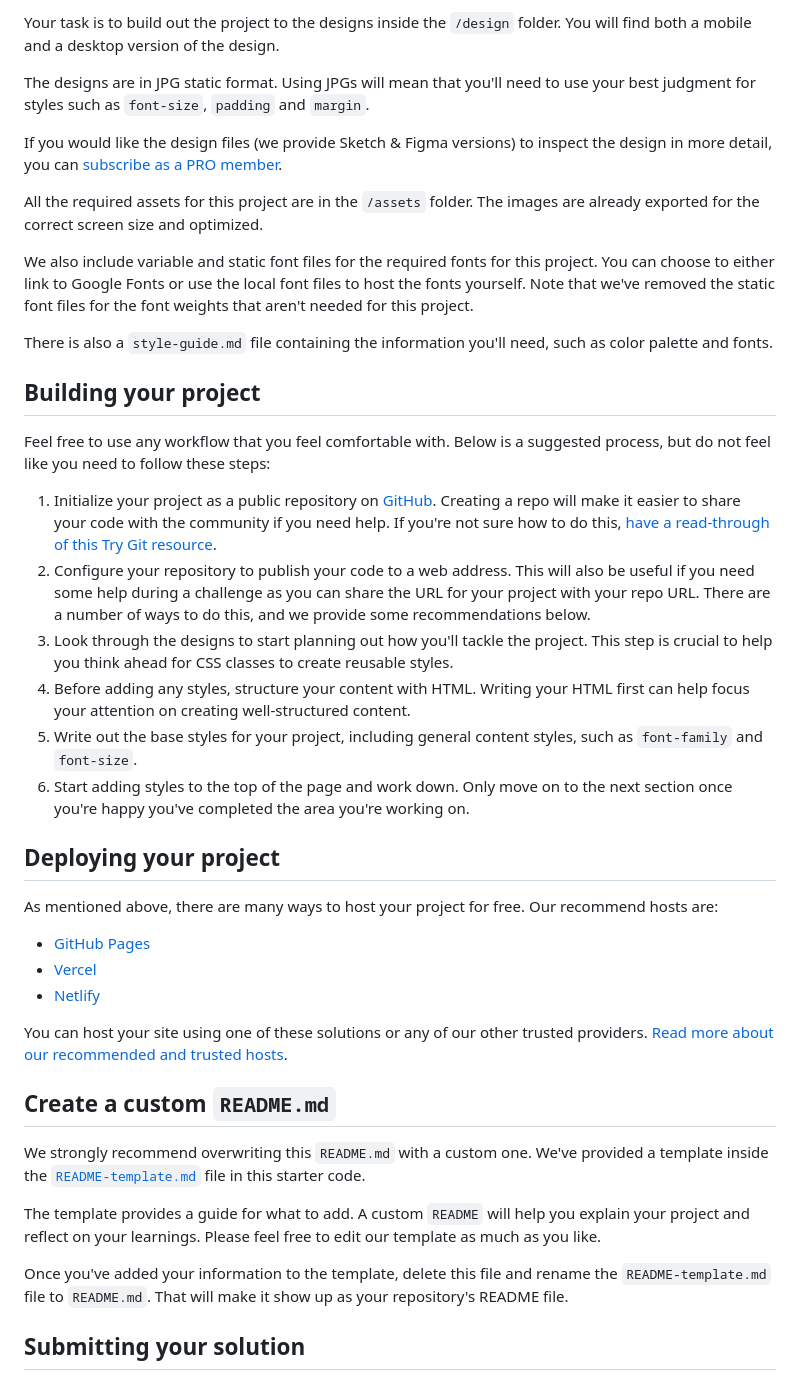
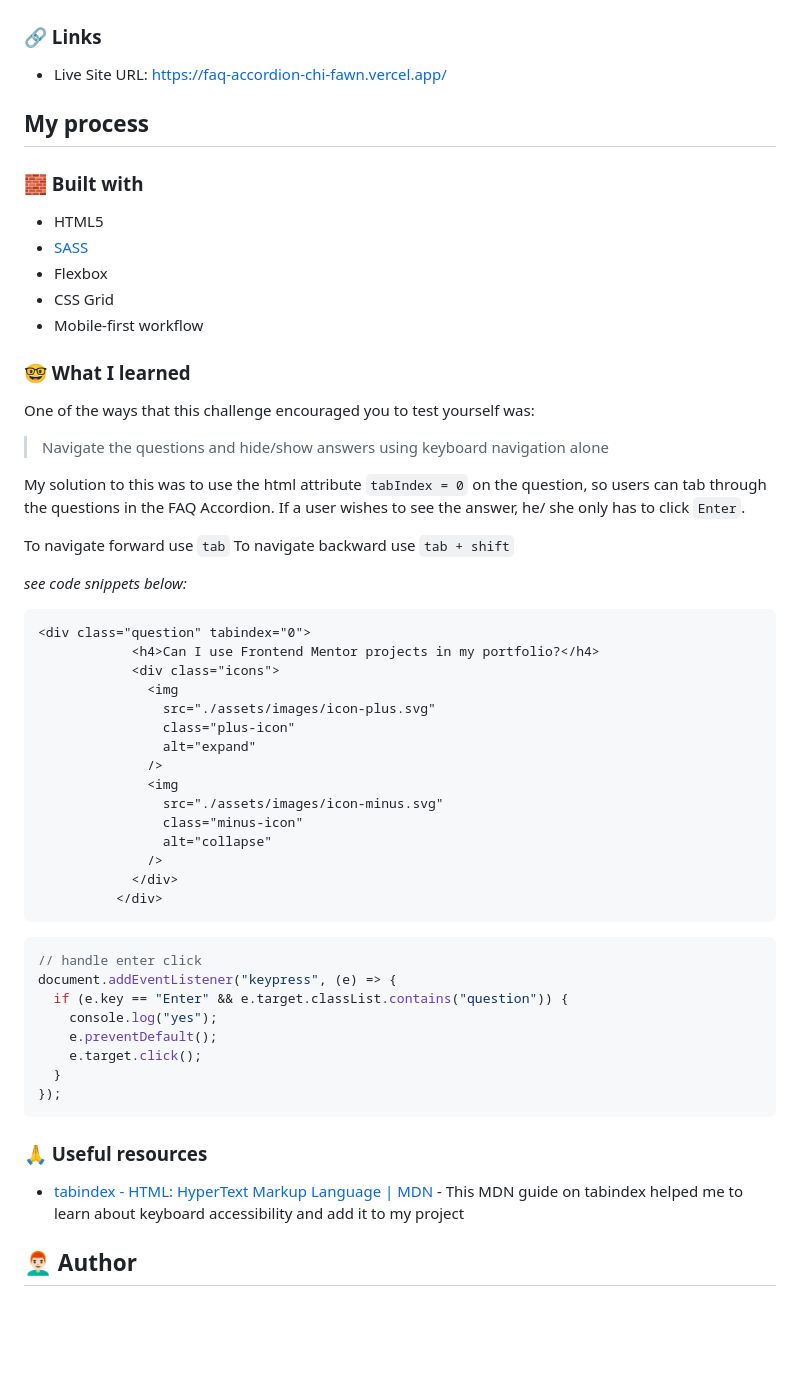
Before and after one commit to UnionPAC/faq-accordion, a Markdown page: README.md, the part around one of its changes. Rendered like a GitHub page; blank space fills up the shorter version.

````diff
--- a/README.md
+++ b/README.md
@@ -29,44 +33,65 @@ Want some support on the challenge? [Join our community](https://www.frontendmen
 
-Your task is to build out the project to the designs inside the `/design` folder. You will find both a mobile and a desktop version of the design.
 
-The designs are in JPG static format. Using JPGs will mean that you'll need to use your best judgment for styles such as `font-size`, `padding` and `margin`.
+### 🔗 Links
 
-If you would like the design files (we provide Sketch & Figma versions) to inspect the design in more detail, you can [subscribe as a PRO member](https://www.frontendmentor.io/pro).
+- Live Site URL: https://faq-accordion-chi-fawn.vercel.app/
 
-All the required assets for this project are in the `/assets` folder. The images are already exported for the correct screen size and optimized.
+## My process
 
-We also include variable and static font files for the required fonts for this project. You can choose to either link to Google Fonts or use the local font files to host the fonts yourself. Note that we've removed the static font files for the font weights that aren't needed for this project.
+### 🧱 Built with
 
-There is also a `style-guide.md` file containing the information you'll need, such as color palette and fonts.
+- HTML5
+- [SASS](https://sass-lang.com/)
+- Flexbox
+- CSS Grid
+- Mobile-first workflow
 
-## Building your project
+### 🤓 What I learned
 
-Feel free to use any workflow that you feel comfortable with. Below is a suggested process, but do not feel like you need to follow these steps:
+One of the ways that this challenge encouraged you to test yourself was:
 
-1. Initialize your project as a public repository on [GitHub](https://github.com/). Creating a repo will make it easier to share your code with the community if you need help. If you're not sure how to do this, [have a read-through of this Try Git resource](https://try.github.io/).
-2. Configure your repository to publish your code to a web address. This will also be useful if you need some help during a challenge as you can share the URL for your project with your repo URL. There are a number of ways to do this, and we provide some recommendations below.
-3. Look through the designs to start planning out how you'll tackle the project. This step is crucial to help you think ahead for CSS classes to create reusable styles.
-4. Before adding any styles, structure your content with HTML. Writing your HTML first can help focus your attention on creating well-structured content.
-5. Write out the base styles for your project, including general content styles, such as `font-family` and `font-size`.
-6. Start adding styles to the top of the page and work down. Only move on to the next section once you're happy you've completed the area you're working on.
+>Navigate the questions and hide/show answers using keyboard navigation alone
 
-## Deploying your project
+My solution to this was to use the html attribute `tabIndex = 0` on the question, so users can tab through the questions in the FAQ Accordion. If a user wishes to see the answer, he/ she only has to click `Enter`.
 
-As mentioned above, there are many ways to host your project for free. Our recommend hosts are:
+To navigate forward use `tab`
+To navigate backward use `tab + shift`
 
-- [GitHub Pages](https://pages.github.com/)
-- [Vercel](https://vercel.com/)
-- [Netlify](https://www.netlify.com/)
+*see code snippets below:*
 
-You can host your site using one of these solutions or any of our other trusted providers. [Read more about our recommended and trusted hosts](https://medium.com/frontend-mentor/frontend-mentor-trusted-hosting-providers-bf000dfebe).
+```html
+<div class="question" tabindex="0">
+            <h4>Can I use Frontend Mentor projects in my portfolio?</h4>
+            <div class="icons">
+              <img
+                src="./assets/images/icon-plus.svg"
+                class="plus-icon"
+                alt="expand"
+              />
+              <img
+                src="./assets/images/icon-minus.svg"
+                class="minus-icon"
+                alt="collapse"
+              />
+            </div>
+          </div>
+```
+```js
+// handle enter click
+document.addEventListener("keypress", (e) => {
+  if (e.key == "Enter" && e.target.classList.contains("question")) {
+    console.log("yes");
+    e.preventDefault();
+    e.target.click();
+  }
+});
+```
 
-## Create a custom `README.md`
 
-We strongly recommend overwriting this `README.md` with a custom one. We've provided a template inside the [`README-template.md`](./README-template.md) file in this starter code.
+### 🙏 Useful resources
 
-The template provides a guide for what to add. A custom `README` will help you explain your project and reflect on your learnings. Please feel free to edit our template as much as you like.
+- [tabindex - HTML: HyperText Markup Language | MDN](https://developer.mozilla.org/en-US/docs/Web/HTML/Global_attributes/tabindex) - This MDN guide on tabindex helped me to learn about keyboard accessibility and add it to my project
 
-Once you've added your information to the template, delete this file and rename the `README-template.md` file to `README.md`. That will make it show up as your repository's README file.
 
-## Submitting your solution
+## 👨🏻‍🦰 Author
 
````
Also changed, not shown: other parts of README.md (+22 -39 lines), README-template.md (deleted, +0 -113 lines).
